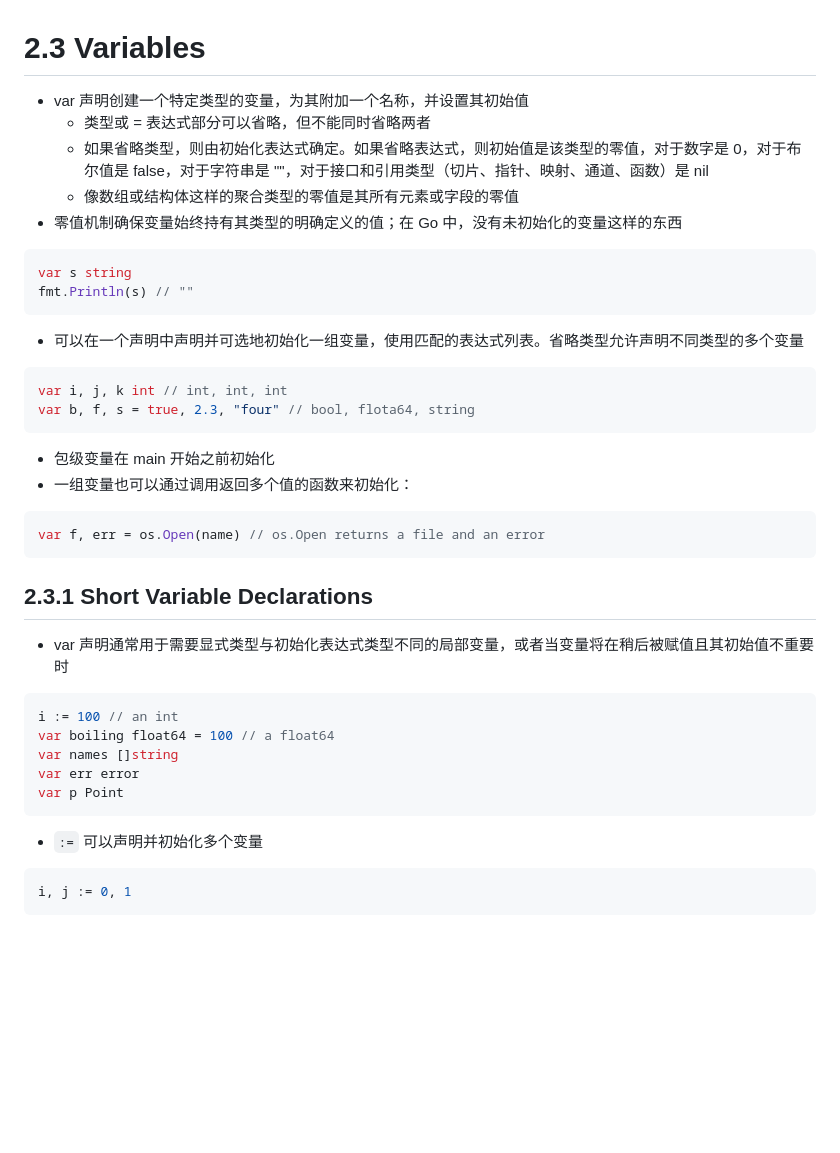
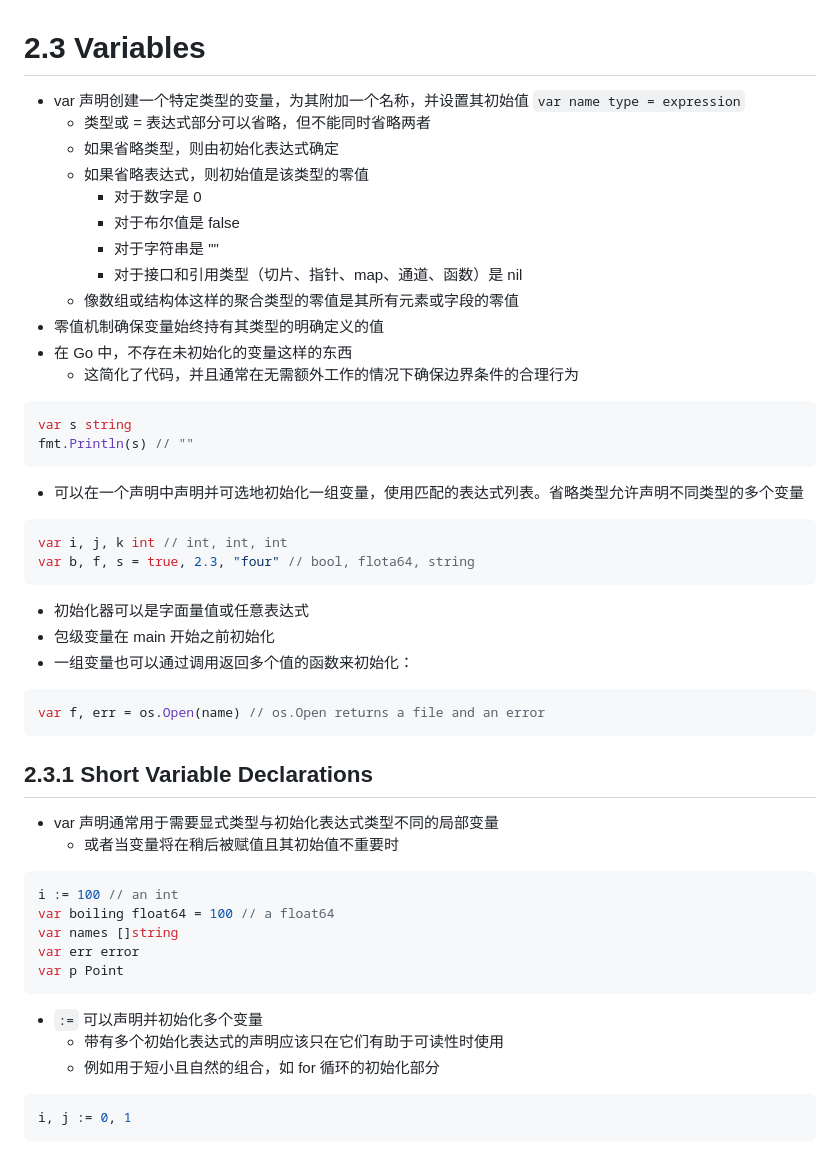
Before and after one commit to dingyouqiang1996/go_programming_language_gitbook, a Markdown page: chapter2/2_3_Variables/README.md, the part around the change. Drawn GitHub-style; blank space fills up the shorter version.

Commit message:
2025-01-15 17:34:15

````diff
--- a/chapter2/2_3_Variables/README.md
+++ b/chapter2/2_3_Variables/README.md
@@ -1,9 +1,16 @@
 # 2.3 Variables
-- var 声明创建一个特定类型的变量，为其附加一个名称，并设置其初始值
+- var 声明创建一个特定类型的变量，为其附加一个名称，并设置其初始值 `var name type = expression`
   - 类型或 = 表达式部分可以省略，但不能同时省略两者
-  - 如果省略类型，则由初始化表达式确定。如果省略表达式，则初始值是该类型的零值，对于数字是 0，对于布尔值是 false，对于字符串是 ""，对于接口和引用类型（切片、指针、映射、通道、函数）是 nil
+  - 如果省略类型，则由初始化表达式确定
+  - 如果省略表达式，则初始值是该类型的零值
+    - 对于数字是 0
+    - 对于布尔值是 false
+    - 对于字符串是 ""
+    - 对于接口和引用类型（切片、指针、map、通道、函数）是 nil
   - 像数组或结构体这样的聚合类型的零值是其所有元素或字段的零值
-- 零值机制确保变量始终持有其类型的明确定义的值；在 Go 中，没有未初始化的变量这样的东西
+- 零值机制确保变量始终持有其类型的明确定义的值
+- 在 Go 中，不存在未初始化的变量这样的东西
+  - 这简化了代码，并且通常在无需额外工作的情况下确保边界条件的合理行为
 ```go
 var s string
 fmt.Println(s) // ""
@@ -13,13 +20,15 @@ fmt.Println(s) // ""
 var i, j, k int // int, int, int
 var b, f, s = true, 2.3, "four" // bool, flota64, string
 ```
+- 初始化器可以是字面量值或任意表达式
 - 包级变量在 main 开始之前初始化
 - 一组变量也可以通过调用返回多个值的函数来初始化：
 ```go
 var f, err = os.Open(name) // os.Open returns a file and an error
 ```
 ## 2.3.1 Short Variable Declarations
-- var 声明通常用于需要显式类型与初始化表达式类型不同的局部变量，或者当变量将在稍后被赋值且其初始值不重要时
+- var 声明通常用于需要显式类型与初始化表达式类型不同的局部变量
+  - 或者当变量将在稍后被赋值且其初始值不重要时
 ```go
 i := 100 // an int
 var boiling float64 = 100 // a float64
@@ -28,6 +37,8 @@ var err error
 var p Point
 ```
 - `:=` 可以声明并初始化多个变量
+  - 带有多个初始化表达式的声明应该只在它们有助于可读性时使用
+  - 例如用于短小且自然的组合，如 for 循环的初始化部分
 ```go
 i, j := 0, 1
 ```
````
